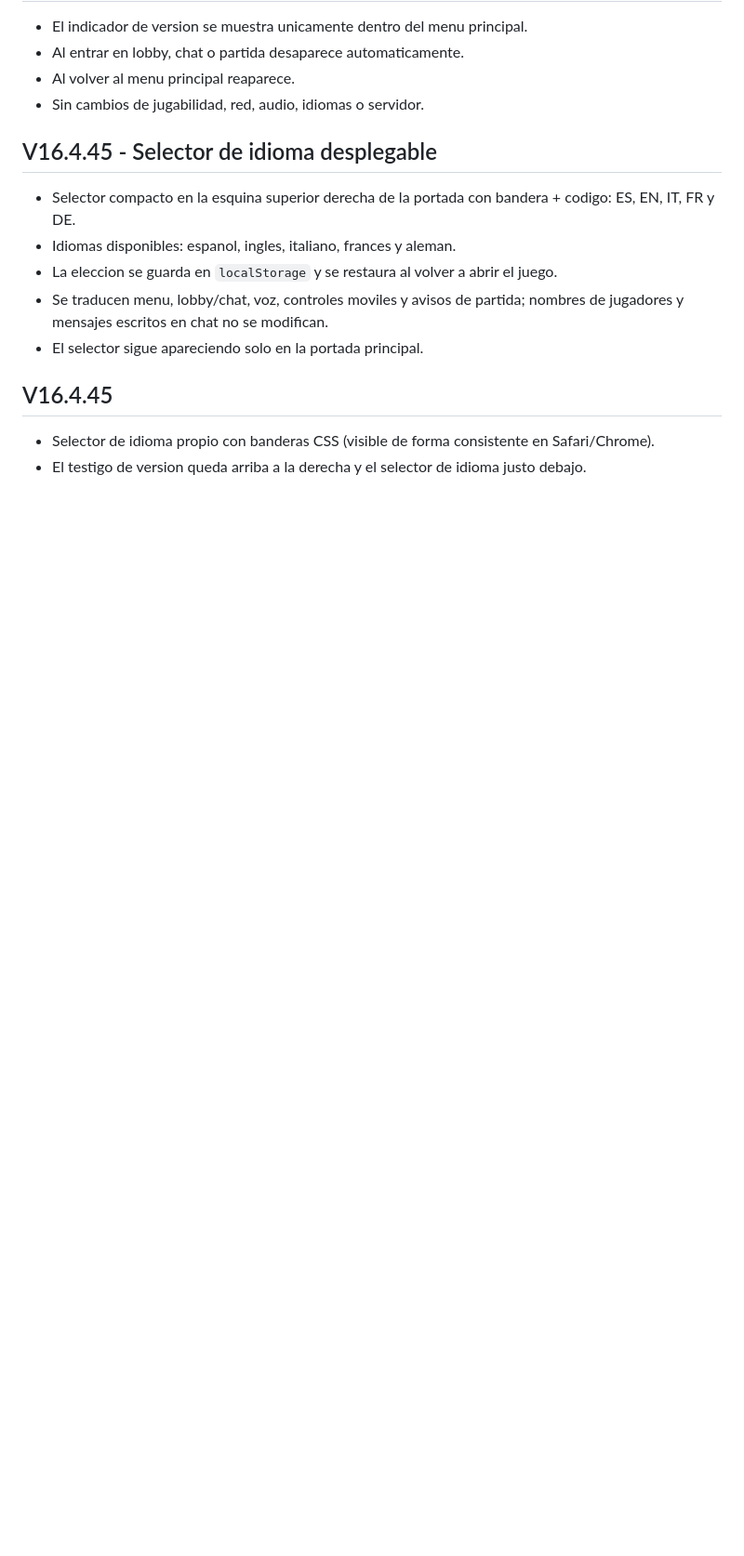
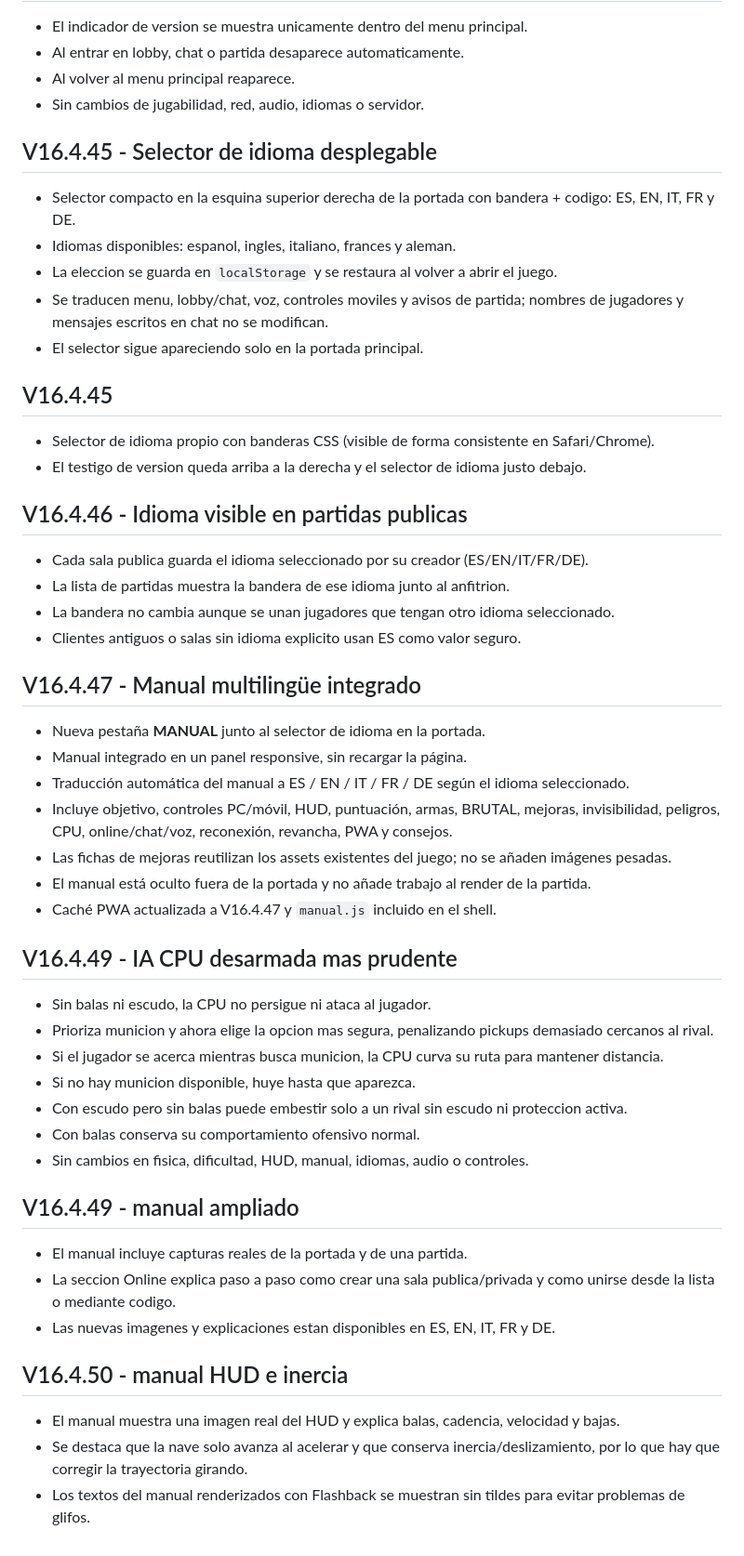
Before and after one commit to jorgeslope73-debug/galaxy-combat-web, a Markdown page: README.md, the part around the change. Shown at 93% size. GitHub-like rendering; blank space fills up the shorter version.

```diff
--- a/README.md
+++ b/README.md
@@ -284,3 +284,45 @@ turn:turn.example.com:3478?transport=udp,turn:turn.example.com:3478?transport=tc
 ## V16.4.45
 - Selector de idioma propio con banderas CSS (visible de forma consistente en Safari/Chrome).
 - El testigo de version queda arriba a la derecha y el selector de idioma justo debajo.
+
+
+## V16.4.46 - Idioma visible en partidas publicas
+
+- Cada sala publica guarda el idioma seleccionado por su creador (ES/EN/IT/FR/DE).
+- La lista de partidas muestra la bandera de ese idioma junto al anfitrion.
+- La bandera no cambia aunque se unan jugadores que tengan otro idioma seleccionado.
+- Clientes antiguos o salas sin idioma explicito usan ES como valor seguro.
+
+
+## V16.4.47 - Manual multilingüe integrado
+
+- Nueva pestaña **MANUAL** junto al selector de idioma en la portada.
+- Manual integrado en un panel responsive, sin recargar la página.
+- Traducción automática del manual a ES / EN / IT / FR / DE según el idioma seleccionado.
+- Incluye objetivo, controles PC/móvil, HUD, puntuación, armas, BRUTAL, mejoras, invisibilidad, peligros, CPU, online/chat/voz, reconexión, revancha, PWA y consejos.
+- Las fichas de mejoras reutilizan los assets existentes del juego; no se añaden imágenes pesadas.
+- El manual está oculto fuera de la portada y no añade trabajo al render de la partida.
+- Caché PWA actualizada a V16.4.47 y `manual.js` incluido en el shell.
+
+
+## V16.4.49 - IA CPU desarmada mas prudente
+
+- Sin balas ni escudo, la CPU no persigue ni ataca al jugador.
+- Prioriza municion y ahora elige la opcion mas segura, penalizando pickups demasiado cercanos al rival.
+- Si el jugador se acerca mientras busca municion, la CPU curva su ruta para mantener distancia.
+- Si no hay municion disponible, huye hasta que aparezca.
+- Con escudo pero sin balas puede embestir solo a un rival sin escudo ni proteccion activa.
+- Con balas conserva su comportamiento ofensivo normal.
+- Sin cambios en fisica, dificultad, HUD, manual, idiomas, audio o controles.
+
+
+## V16.4.49 - manual ampliado
+- El manual incluye capturas reales de la portada y de una partida.
+- La seccion Online explica paso a paso como crear una sala publica/privada y como unirse desde la lista o mediante codigo.
+- Las nuevas imagenes y explicaciones estan disponibles en ES, EN, IT, FR y DE.
+
+
+## V16.4.50 - manual HUD e inercia
+- El manual muestra una imagen real del HUD y explica balas, cadencia, velocidad y bajas.
+- Se destaca que la nave solo avanza al acelerar y que conserva inercia/deslizamiento, por lo que hay que corregir la trayectoria girando.
+- Los textos del manual renderizados con Flashback se muestran sin tildes para evitar problemas de glifos.
```
